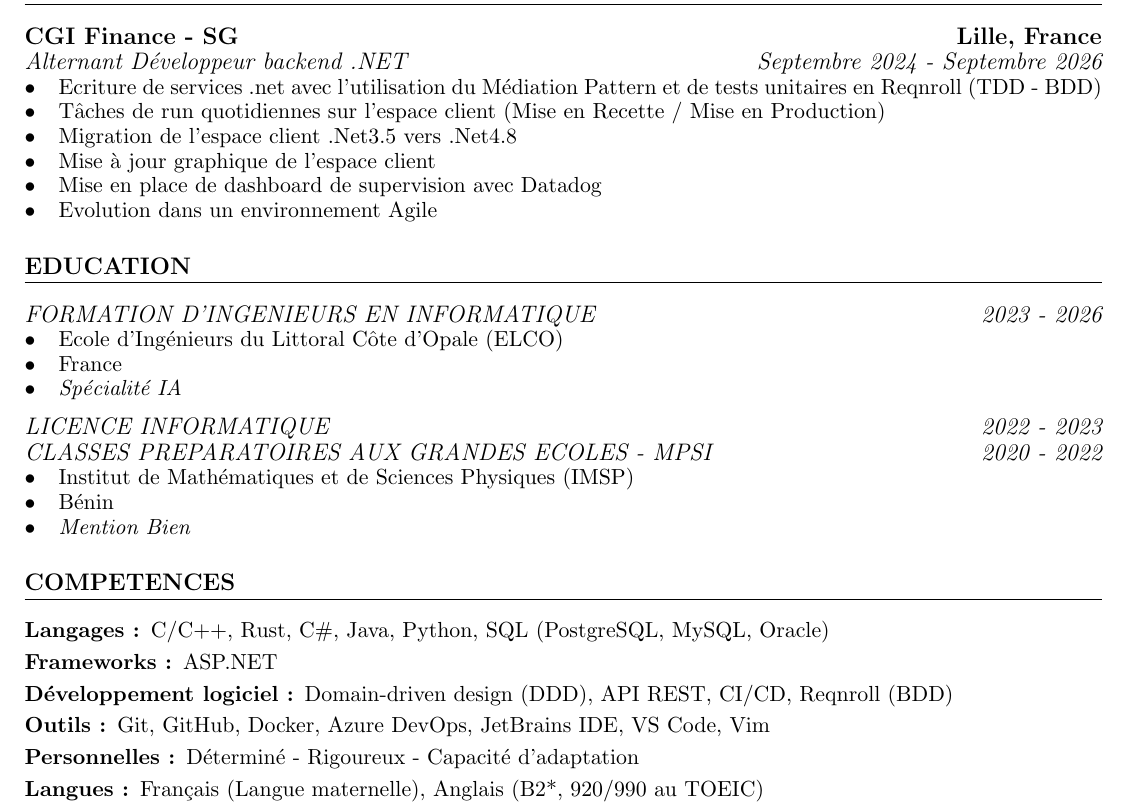
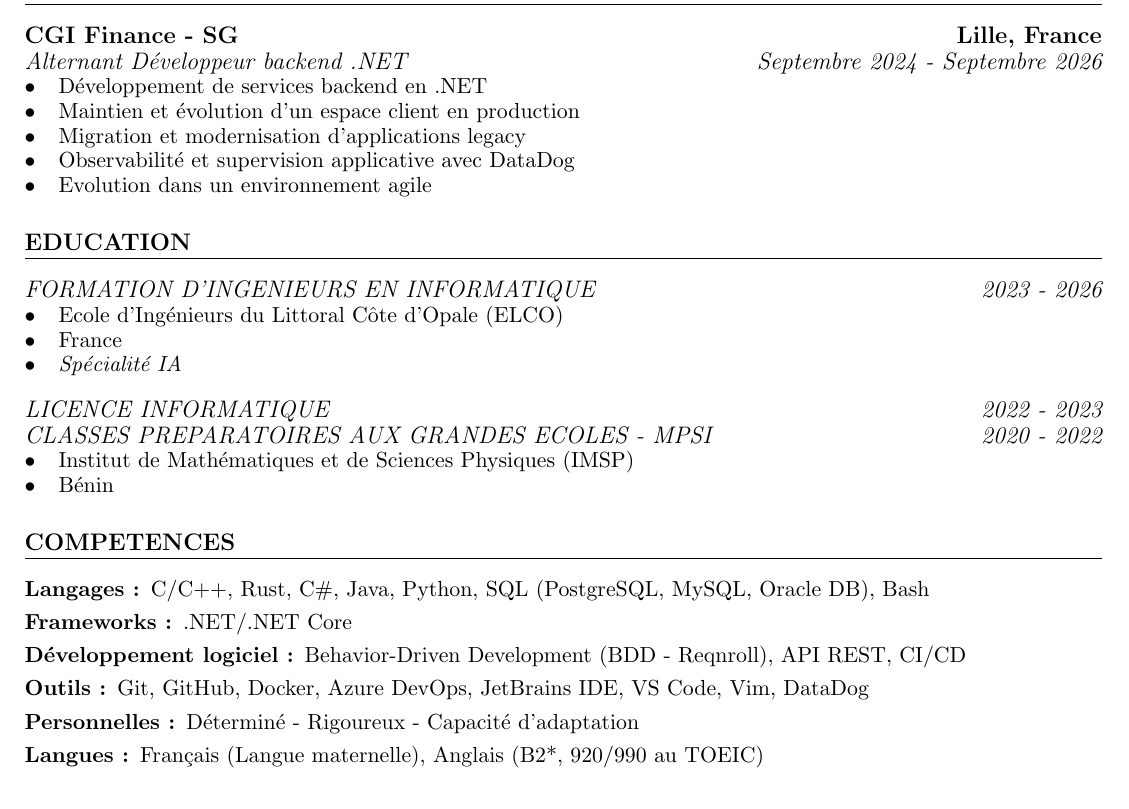
Before and after one commit to Toudonou/CV, a LaTeX CV (CV_NOUNAGNON_Toudonou_Oswald.tex): part of the page, cut so that both start at the same text. Compiled offline with pdfLaTeX.

Commit message:
Update CV_NOUNAGNON_Toudonou_Oswald.tex and CV_NOUNAGNON_Toudonou_Oswald.pdf

```diff
--- a/CV_NOUNAGNON_Toudonou_Oswald.tex
+++ b/CV_NOUNAGNON_Toudonou_Oswald.tex
@@ -52,14 +52,12 @@
 
 \subsubsection{Alternant Développeur backend .NET \hfill  Septembre 2024 - Septembre 2026}
 \begin{itemize}
-	\item Ecriture de services .net avec l'utilisation du Médiation Pattern et de tests unitaires en Reqnroll (TDD - BDD)
-	\item Tâches de run quotidiennes sur l’espace client (Mise en Recette / Mise en Production)
-	\item Migration de l’espace client .Net3.5 vers .Net4.8
-	\item Mise à jour graphique de l’espace client
-	\item Mise en place de dashboard de supervision avec Datadog
-	\item Evolution dans un environnement Agile
+	\item Développement de services backend en .NET
+	\item Maintien et évolution d'un espace client en production
+	\item Migration et modernisation d'applications legacy
+	\item Observabilité et supervision applicative avec DataDog
+	\item Evolution dans un environnement agile
 \end{itemize}
-
 
 \section{Education}
 %=================%
@@ -82,17 +80,17 @@
 \begin{itemize}
 	\item Institut de Mathématiques et de Sciences Physiques (IMSP)
 	\item Bénin
-	\item \textit{Mention Bien}
+	      % \item \textit{Mention Bien}
 \end{itemize}
 
 
 \section{COMPETENCES}
 %===========================%
 \begin{description}[itemsep=0pt]
-	\item[Langages :] C/C++, Rust, C\#, Java, Python, SQL (PostgreSQL, MySQL, Oracle)
-	\item[Frameworks :] ASP.NET
-	\item[Développement logiciel :] Domain-driven design (DDD), API REST, CI/CD, Reqnroll (BDD)
-	\item[Outils :] Git, GitHub, Docker, Azure DevOps, JetBrains IDE, VS Code, Vim
+	\item[Langages :] C/C++, Rust, C\#, Java, Python, SQL (PostgreSQL, MySQL, Oracle DB), Bash
+	\item[Frameworks :] .NET/.NET Core
+	\item[Développement logiciel :] Behavior-Driven Development (BDD - Reqnroll), API REST, CI/CD
+	\item[Outils :] Git, GitHub, Docker, Azure DevOps, JetBrains IDE, VS Code, Vim, DataDog
 	\item[Personnelles :] Déterminé - Rigoureux - Capacité d’adaptation
 	\item[Langues :] Français (Langue maternelle), Anglais (B2*, 920/990 au TOEIC)
 	\item[Loisirs :] Course à pied - Films et Séries - Mangas
```
Also changed, not shown: CV_NOUNAGNON_Toudonou_Oswald.pdf.
